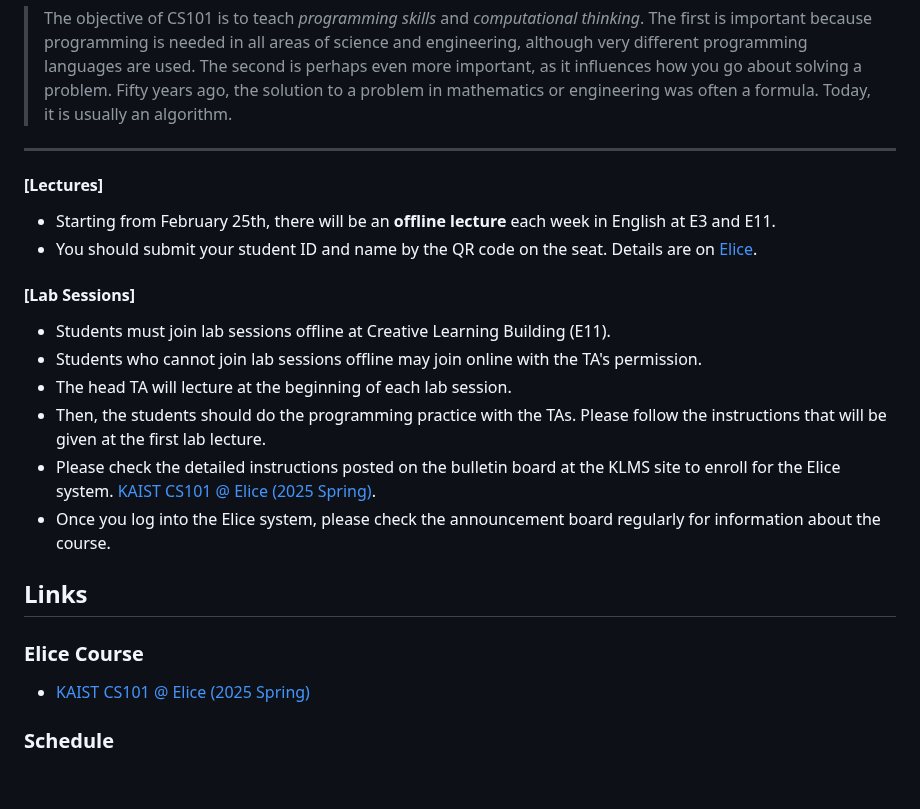
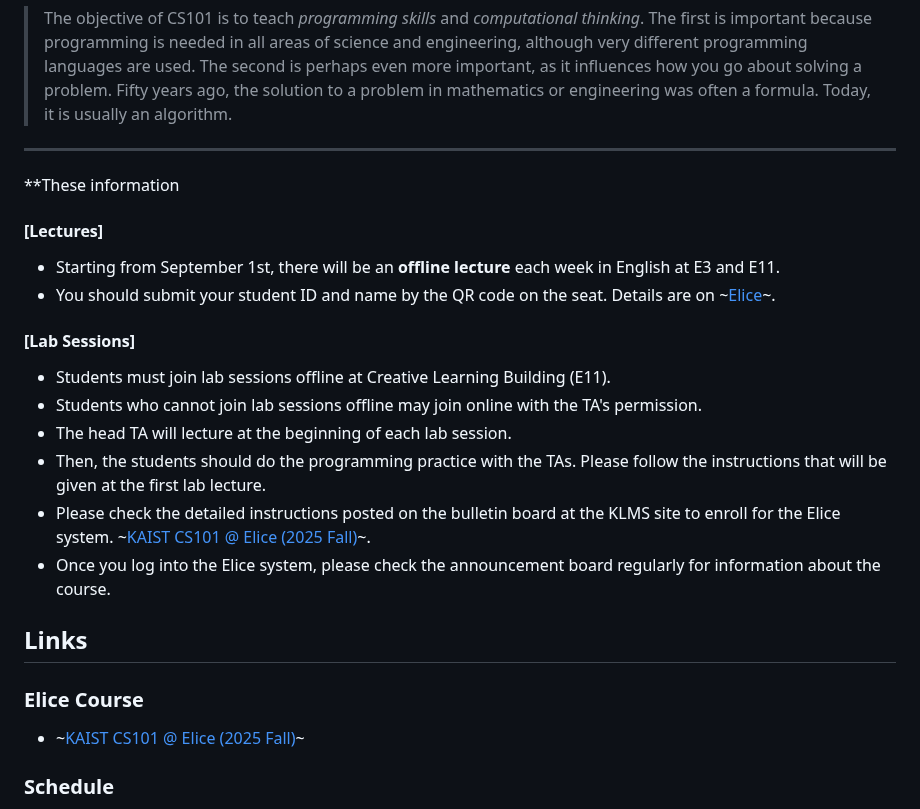
Before and after one commit to kaist-cs101/kaist-cs101.github.io, a Markdown page: documents/main.md, the part around one of its changes. Drawn GitHub-style; blank space fills up the shorter version.

```diff
--- a/documents/main.md
+++ b/documents/main.md
@@ -3,20 +3,22 @@
 
 ---
 
+**These information
+
 #### [Lectures]
-- Starting from February 25th, there will be an **offline lecture** each week in English at E3 and E11.
-- You should submit your student ID and name by the QR code on the seat. Details are on [Elice](https://kaist.elice.io/courses/727035).
+- Starting from September 1st, there will be an **offline lecture** each week in English at E3 and E11.
+- You should submit your student ID and name by the QR code on the seat. Details are on ~[Elice](https://kaist.elice.io/courses/)~.
 
 #### [Lab Sessions]
 - Students must join lab sessions offline at Creative Learning Building (E11).
 - Students who cannot join lab sessions offline may join online with the TA's permission.
 - The head TA will lecture at the beginning of each lab session.
 - Then, the students should do the programming practice with the TAs. Please follow the instructions that will be given at the first lab lecture.
-- Please check the detailed instructions posted on the bulletin board at the KLMS site to enroll for the Elice system. [KAIST CS101 @ Elice (2025 Spring)](https://kaist.elice.io/courses/727035).
+- Please check the detailed instructions posted on the bulletin board at the KLMS site to enroll for the Elice system. ~[KAIST CS101 @ Elice (2025 Fall)](https://kaist.elice.io/courses/)~.
 - Once you log into the Elice system, please check the announcement board regularly for information about the course.
 
 ## Links
 ### Elice Course
-- [KAIST CS101 @ Elice (2025 Spring)](https://kaist.elice.io/courses/727035)
+- ~[KAIST CS101 @ Elice (2025 Fall)](https://kaist.elice.io/courses/)~
 
 ### Schedule
```
Also changed, not shown: other parts of documents/main.md (+6 -6 lines).
